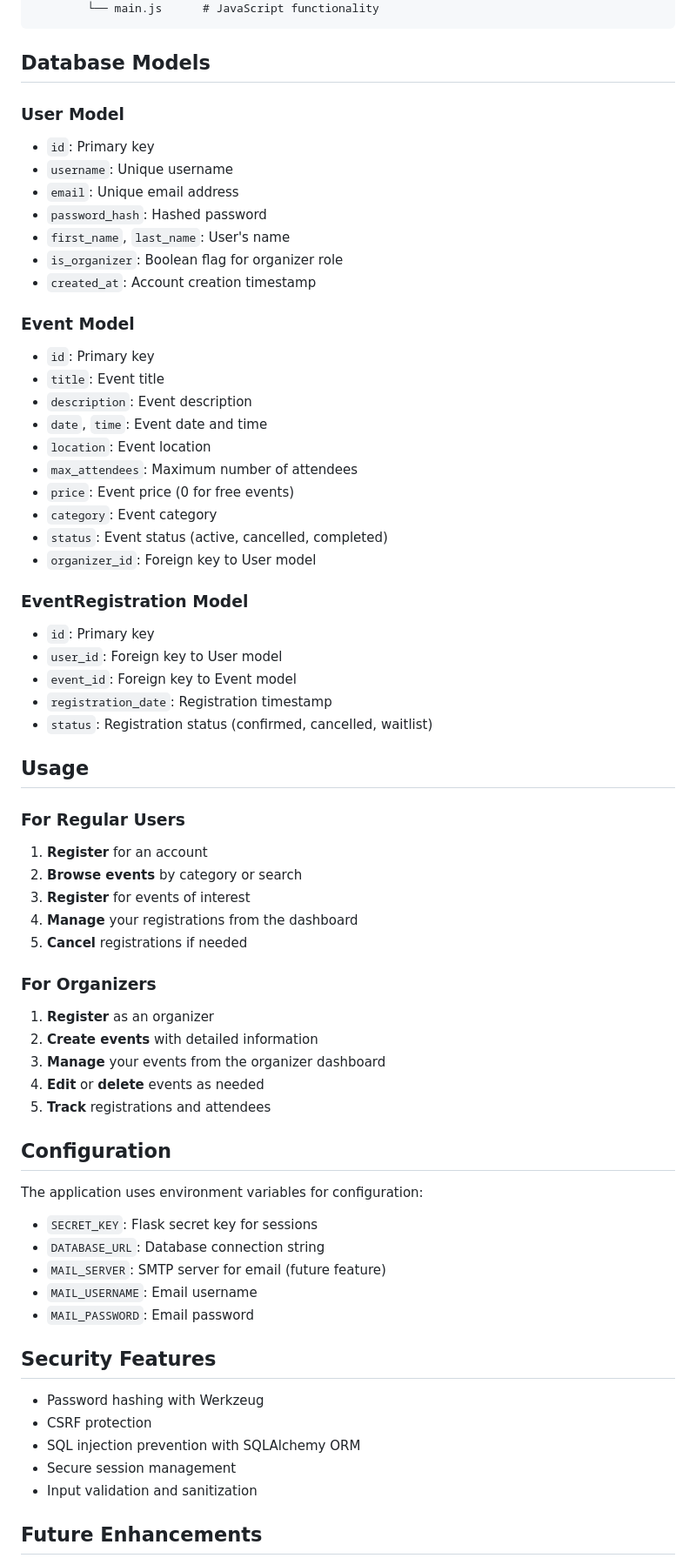
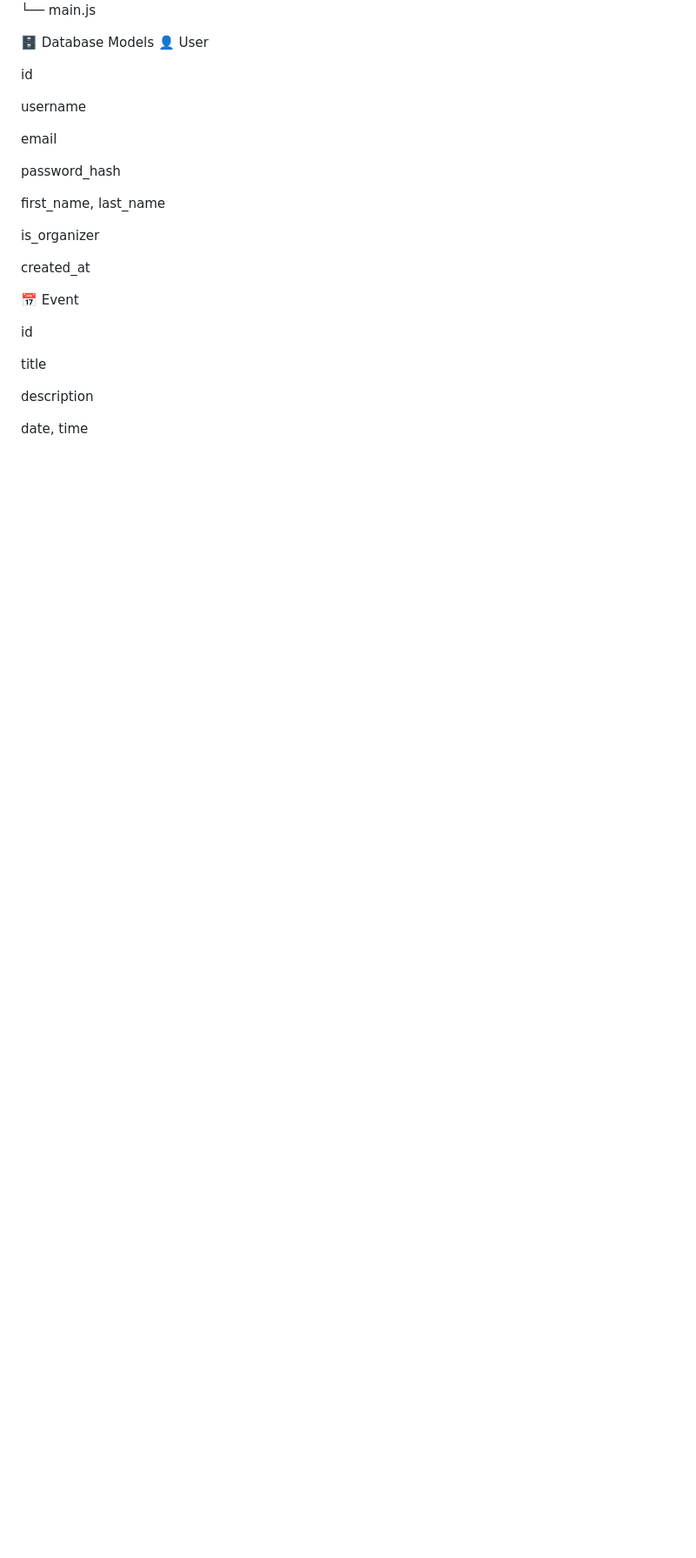
Before and after one commit to VIVEK200507/EventHub, a Markdown page: README.md, the part around one of its changes. Shown at 87% size. GitHub-like rendering; blank space fills up the shorter version.

````diff
--- a/README.md
+++ b/README.md
@@ -95,70 +100,30 @@ event-management/
     └── js/
-        └── main.js      # JavaScript functionality
-```
+        └── main.js
 
-## Database Models
+🗄️ Database Models
+👤 User
 
-### User Model
-- `id`: Primary key
-- `username`: Unique username
-- `email`: Unique email address
-- `password_hash`: Hashed password
-- `first_name`, `last_name`: User's name
-- `is_organizer`: Boolean flag for organizer role
-- `created_at`: Account creation timestamp
+id
 
-### Event Model
-- `id`: Primary key
-- `title`: Event title
-- `description`: Event description
-- `date`, `time`: Event date and time
-- `location`: Event location
-- `max_attendees`: Maximum number of attendees
-- `price`: Event price (0 for free events)
-- `category`: Event category
-- `status`: Event status (active, cancelled, completed)
-- `organizer_id`: Foreign key to User model
+username
 
-### EventRegistration Model
-- `id`: Primary key
-- `user_id`: Foreign key to User model
-- `event_id`: Foreign key to Event model
-- `registration_date`: Registration timestamp
-- `status`: Registration status (confirmed, cancelled, waitlist)
+email
 
-## Usage
+password_hash
 
-### For Regular Users
-1. **Register** for an account
-2. **Browse events** by category or search
-3. **Register** for events of interest
-4. **Manage** your registrations from the dashboard
-5. **Cancel** registrations if needed
+first_name, last_name
 
-### For Organizers
-1. **Register** as an organizer
-2. **Create events** with detailed information
-3. **Manage** your events from the organizer dashboard
-4. **Edit** or **delete** events as needed
-5. **Track** registrations and attendees
+is_organizer
 
-## Configuration
+created_at
 
-The application uses environment variables for configuration:
+📅 Event
 
-- `SECRET_KEY`: Flask secret key for sessions
-- `DATABASE_URL`: Database connection string
-- `MAIL_SERVER`: SMTP server for email (future feature)
-- `MAIL_USERNAME`: Email username
-- `MAIL_PASSWORD`: Email password
+id
 
-## Security Features
+title
 
-- Password hashing with Werkzeug
-- CSRF protection
-- SQL injection prevention with SQLAlchemy ORM
-- Secure session management
-- Input validation and sanitization
+description
 
-## Future Enhancements
+date, time
 
````
Also changed, not shown: other parts of README.md (+152 -98 lines).
